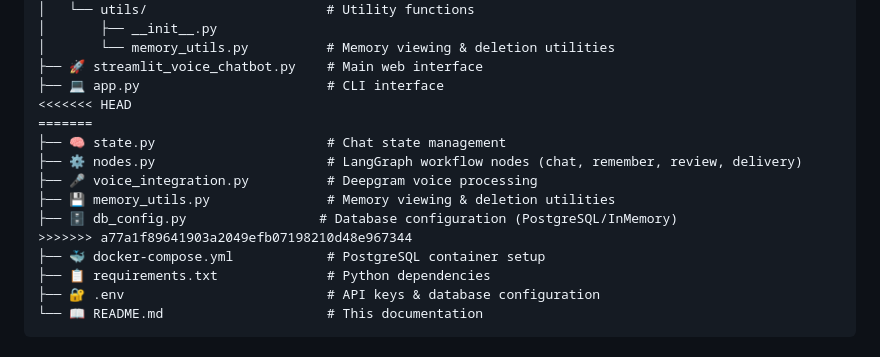
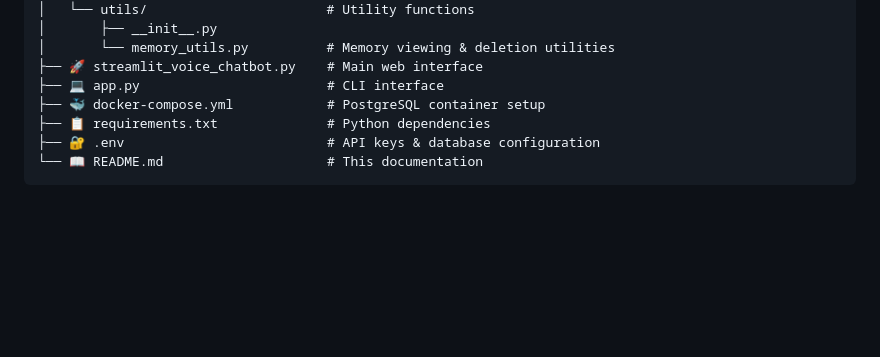
Before and after one commit to Akshu24Tech/Lang-Graph, a Markdown page: voice-chatbot-hitl/README.md, the part around the change. Rendered like a GitHub page; blank space fills up the shorter version.

Commit message:
Clean up README and resolve merge conflict
Removed duplicate entries and resolved merge conflict in README.

```diff
--- a/voice-chatbot-hitl/README.md
+++ b/voice-chatbot-hitl/README.md
@@ -277,14 +277,6 @@ voice-chatbot-hitl/
 │       └── memory_utils.py          # Memory viewing & deletion utilities
 ├── 🚀 streamlit_voice_chatbot.py    # Main web interface
 ├── 💻 app.py                        # CLI interface
-<<<<<<< HEAD
-=======
-├── 🧠 state.py                      # Chat state management
-├── ⚙️ nodes.py                      # LangGraph workflow nodes (chat, remember, review, delivery)
-├── 🎤 voice_integration.py          # Deepgram voice processing
-├── 💾 memory_utils.py               # Memory viewing & deletion utilities
-├── 🗄️ db_config.py                 # Database configuration (PostgreSQL/InMemory)
->>>>>>> a77a1f89641903a2049efb07198210d48e967344
 ├── 🐳 docker-compose.yml            # PostgreSQL container setup
 ├── 📋 requirements.txt              # Python dependencies
 ├── 🔐 .env                          # API keys & database configuration
```
